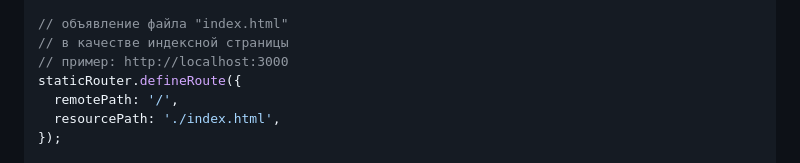
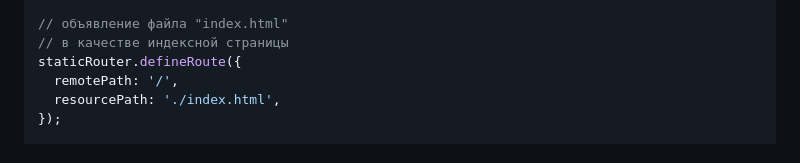
Before and after one commit to e22m4u/js-http-static-router, a Markdown page: README.md, the part around the change. Rendered like a GitHub page.

Commit message:
docs: updates example

```diff
--- a/README.md
+++ b/README.md
@@ -63,7 +63,6 @@ const staticRouter = new HttpStaticRouter({
 
 // объявление файла "index.html"
 // в качестве индексной страницы
-// пример: http://localhost:3000
 staticRouter.defineRoute({
   remotePath: '/',
   resourcePath: './index.html',
```
